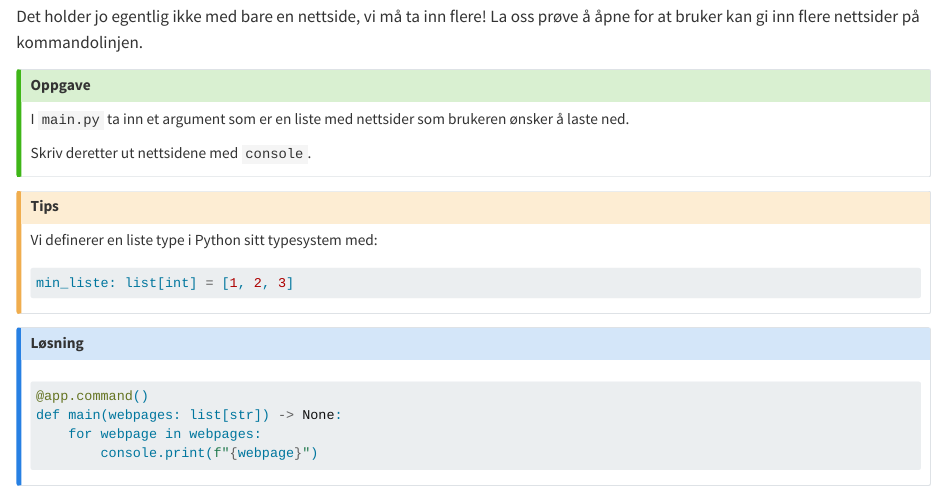
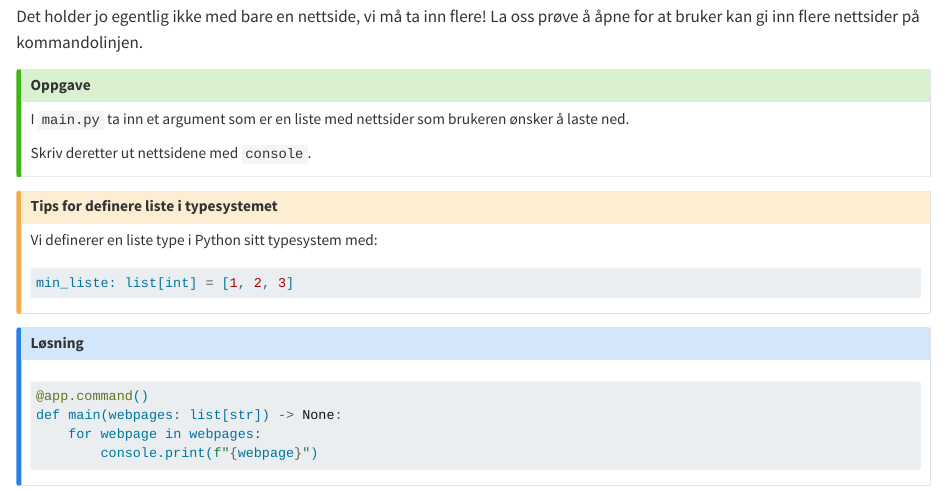
Before and after one commit to navikt/typer_cli_workshop, a Quarto document (cli/downloader/downloader.qmd): the page in a window 1100 px wide, from 1120 px down. Rendered offline with R 4.5, knitr and Pandoc in place of Quarto, with nearby package versions; long lines of code are wrapped.

Commit message:
Bedre beskrivelse av Tips

````diff
--- a/cli/downloader/downloader.qmd
+++ b/cli/downloader/downloader.qmd
@@ -68,7 +68,7 @@ Skriv deretter ut nettsidene med `console`.
 :::
 
 ::: {.callout-caution collapse="true"}
-## Tips
+## Tips for definere liste i typesystemet
 Vi definerer en liste type i Python sitt typesystem med:
 
 ```python
````
